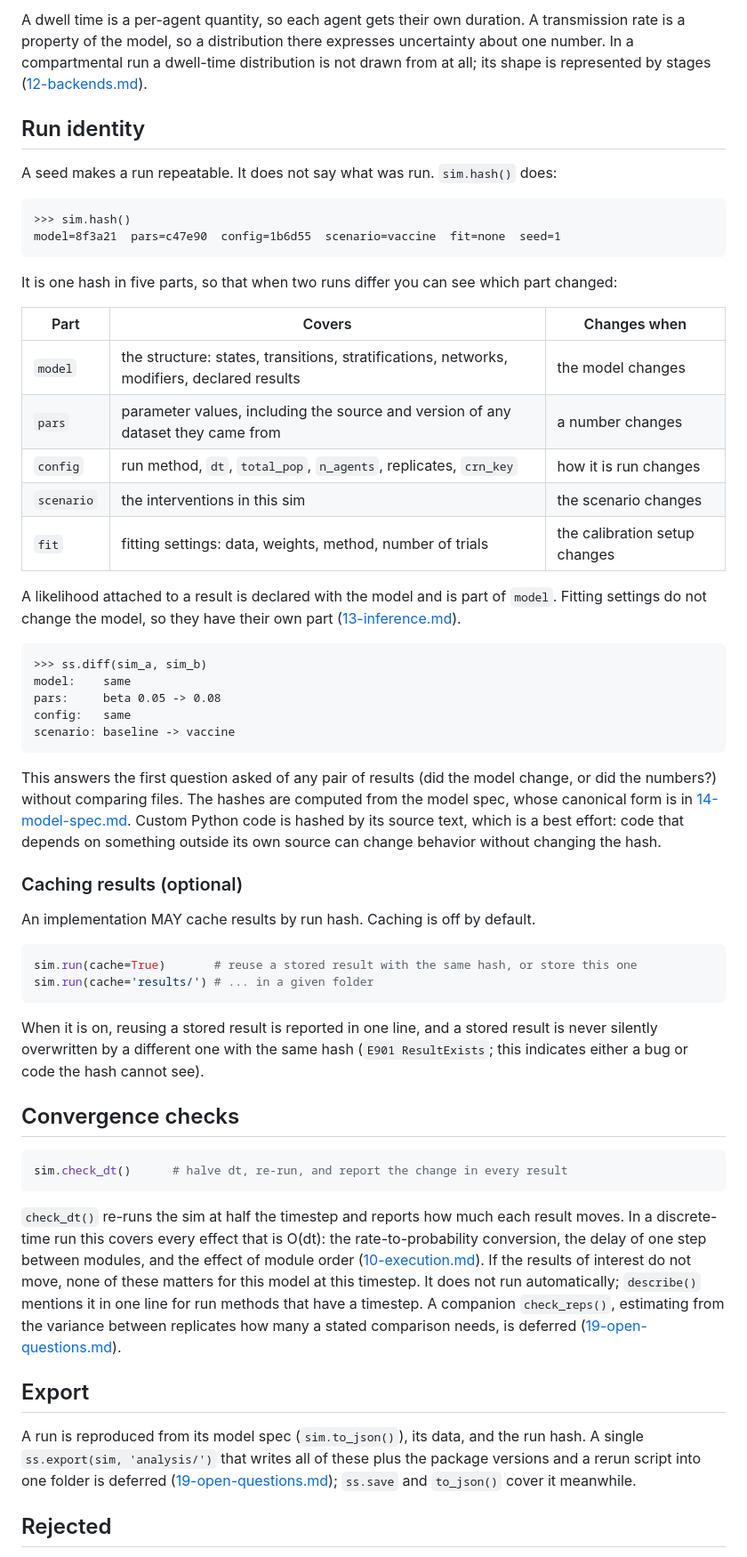
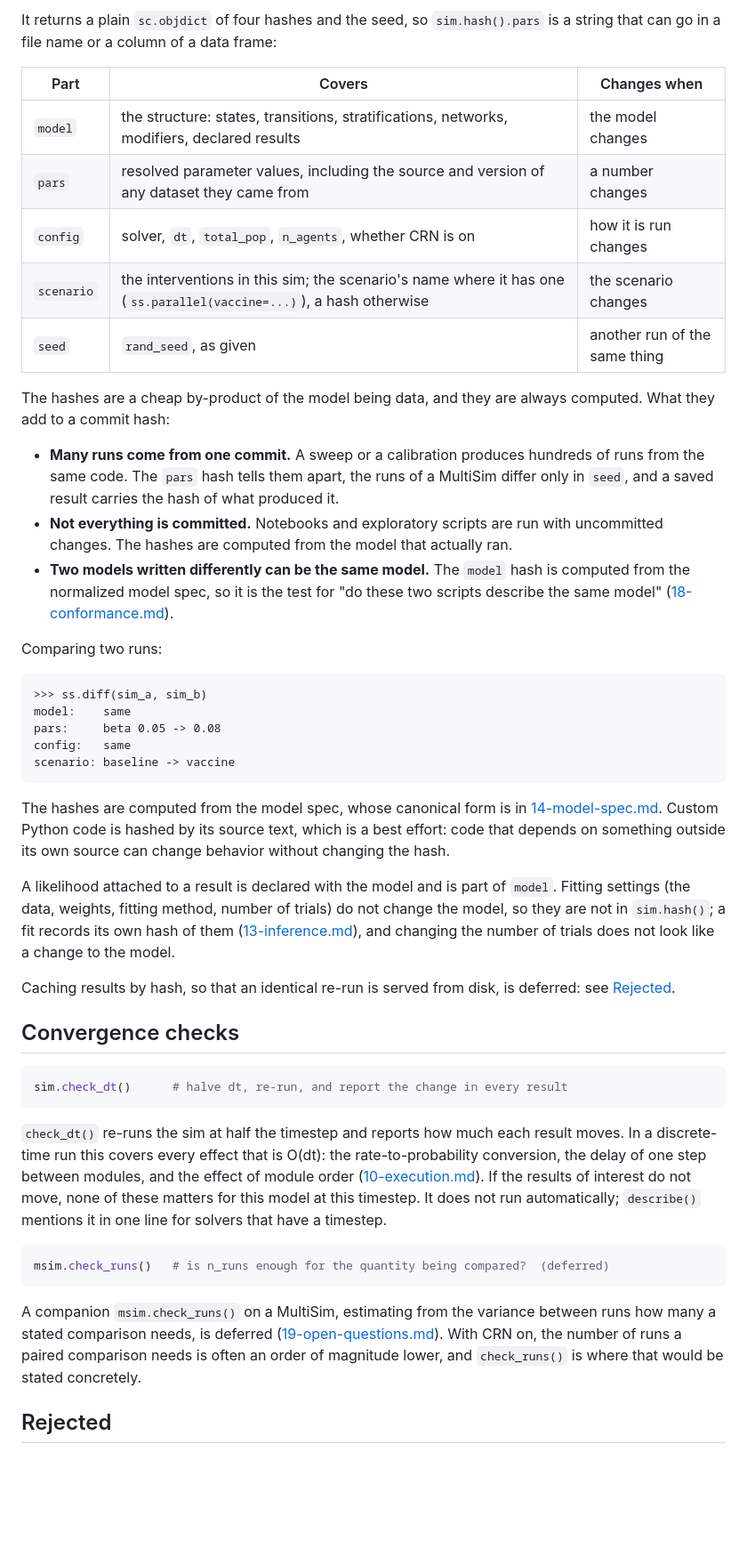
Before and after one commit to starsimhub/lingua_franca_design, a Markdown page: design/11-random.md, the part around one of its changes. Shown at 89% size. Rendered like a GitHub page; blank space fills up the shorter version.

Commit message:
review random

````diff
--- a/design/11-random.md
+++ b/design/11-random.md
@@ -77,27 +72,22 @@ infection = ss.transmission('S -> I', beta=ss.normal(0.05, 0.01))
 ```
 
-A dwell time is a per-agent quantity, so each agent gets their own duration. A transmission rate is a property of the model, so a distribution there expresses uncertainty about one number. In a compartmental run a dwell-time distribution is not drawn from at all; its shape is represented by stages ([12-backends.md](12-backends.md)).
-
-## Run identity
-
-A seed makes a run repeatable. It does not say what was run. `sim.hash()` does:
-
-```text
->>> sim.hash()
-model=8f3a21  pars=c47e90  config=1b6d55  scenario=vaccine  fit=none  seed=1
-```
-
-It is one hash in five parts, so that when two runs differ you can see which part changed:
+It returns a plain `sc.objdict` of four hashes and the seed, so `sim.hash().pars` is a string that can go in a file name or a column of a data frame:
 
 | Part | Covers | Changes when |
 |---|---|---|
 | `model` | the structure: states, transitions, stratifications, networks, modifiers, declared results | the model changes |
-| `pars` | parameter values, including the source and version of any dataset they came from | a number changes |
-| `config` | run method, `dt`, `total_pop`, `n_agents`, replicates, `crn_key` | how it is run changes |
-| `scenario` | the interventions in this sim | the scenario changes |
-| `fit` | fitting settings: data, weights, method, number of trials | the calibration setup changes |
+| `pars` | resolved parameter values, including the source and version of any dataset they came from | a number changes |
+| `config` | solver, `dt`, `total_pop`, `n_agents`, whether CRN is on | how it is run changes |
+| `scenario` | the interventions in this sim; the scenario's name where it has one (`ss.parallel(vaccine=...)`), a hash otherwise | the scenario changes |
+| `seed` | `rand_seed`, as given | another run of the same thing |
 
-A likelihood attached to a result is declared with the model and is part of `model`. Fitting settings do not change the model, so they have their own part ([13-inference.md](13-inference.md)).
+The hashes are a cheap by-product of the model being data, and they are always computed. What they add to a commit hash:
+
+- **Many runs come from one commit.** A sweep or a calibration produces hundreds of runs from the same code. The `pars` hash tells them apart, the runs of a MultiSim differ only in `seed`, and a saved result carries the hash of what produced it.
+- **Not everything is committed.** Notebooks and exploratory scripts are run with uncommitted changes. The hashes are computed from the model that actually ran.
+- **Two models written differently can be the same model.** The `model` hash is computed from the normalized model spec, so it is the test for "do these two scripts describe the same model" ([18-conformance.md](18-conformance.md)).
+
+Comparing two runs:
 
 ```text
 >>> ss.diff(sim_a, sim_b)
@@ -107,18 +97,11 @@ config:   same
 scenario: baseline -> vaccine
 ```
 
-This answers the first question asked of any pair of results (did the model change, or did the numbers?) without comparing files. The hashes are computed from the model spec, whose canonical form is in [14-model-spec.md](14-model-spec.md). Custom Python code is hashed by its source text, which is a best effort: code that depends on something outside its own source can change behavior without changing the hash.
+The hashes are computed from the model spec, whose canonical form is in [14-model-spec.md](14-model-spec.md). Custom Python code is hashed by its source text, which is a best effort: code that depends on something outside its own source can change behavior without changing the hash.
 
-### Caching results (optional)
+A likelihood attached to a result is declared with the model and is part of `model`. Fitting settings (the data, weights, fitting method, number of trials) do not change the model, so they are not in `sim.hash()`; a fit records its own hash of them ([13-inference.md](13-inference.md)), and changing the number of trials does not look like a change to the model.
 
-An implementation MAY cache results by run hash. Caching is off by default.
-
-```python
-sim.run(cache=True)       # reuse a stored result with the same hash, or store this one
-sim.run(cache='results/') # ... in a given folder
-```
-
-When it is on, reusing a stored result is reported in one line, and a stored result is never silently overwritten by a different one with the same hash (`E901 ResultExists`; this indicates either a bug or code the hash cannot see).
+Caching results by hash, so that an identical re-run is served from disk, is deferred: see [Rejected](#rejected).
 
 ## Convergence checks
 
@@ -126,11 +109,13 @@ When it is on, reusing a stored result is reported in one line, and a stored res
 sim.check_dt()      # halve dt, re-run, and report the change in every result
 ```
 
-`check_dt()` re-runs the sim at half the timestep and reports how much each result moves. In a discrete-time run this covers every effect that is O(dt): the rate-to-probability conversion, the delay of one step between modules, and the effect of module order ([10-execution.md](10-execution.md)). If the results of interest do not move, none of these matters for this model at this timestep. It does not run automatically; `describe()` mentions it in one line for run methods that have a timestep. A companion `check_reps()`, estimating from the variance between replicates how many a stated comparison needs, is deferred ([19-open-questions.md](19-open-questions.md#c-deferred-not-in-v1)).
+`check_dt()` re-runs the sim at half the timestep and reports how much each result moves. In a discrete-time run this covers every effect that is O(dt): the rate-to-probability conversion, the delay of one step between modules, and the effect of module order ([10-execution.md](10-execution.md)). If the results of interest do not move, none of these matters for this model at this timestep. It does not run automatically; `describe()` mentions it in one line for solvers that have a timestep.
 
-## Export
+```python
+msim.check_runs()   # is n_runs enough for the quantity being compared?  (deferred)
+```
 
-A run is reproduced from its model spec (`sim.to_json()`), its data, and the run hash. A single `ss.export(sim, 'analysis/')` that writes all of these plus the package versions and a rerun script into one folder is deferred ([19-open-questions.md](19-open-questions.md#c-deferred-not-in-v1)); `ss.save` and `to_json()` cover it meanwhile.
+A companion `msim.check_runs()` on a MultiSim, estimating from the variance between runs how many a stated comparison needs, is deferred ([19-open-questions.md](19-open-questions.md#c-deferred-not-in-v1)). With CRN on, the number of runs a paired comparison needs is often an order of magnitude lower, and `check_runs()` is where that would be stated concretely.
 
 ## Rejected
 
````
Also changed, not shown: other parts of design/11-random.md (+21 -22 lines).
